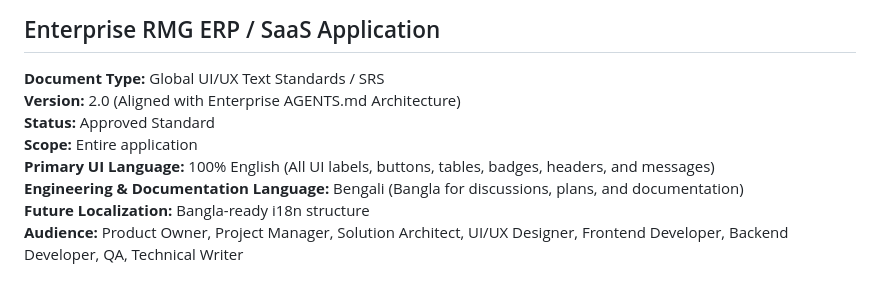
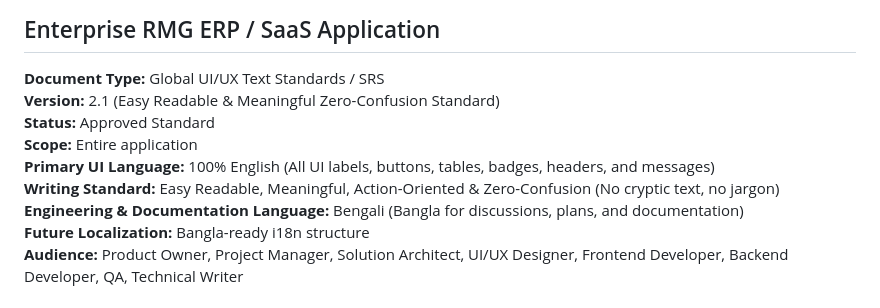
Before and after one commit to techstackbusinessbd/TraceFlow-RMG-main, a Markdown page: docs/04_Frontend_Developer/GLOBAL_UI_UX_TEXT_SRS.md, the part around the change. GitHub-like rendering.

```diff
--- a/docs/04_Frontend_Developer/GLOBAL_UI_UX_TEXT_SRS.md
+++ b/docs/04_Frontend_Developer/GLOBAL_UI_UX_TEXT_SRS.md
@@ -2,10 +2,11 @@
 ## Enterprise RMG ERP / SaaS Application
 
 **Document Type:** Global UI/UX Text Standards / SRS
-**Version:** 2.0 (Aligned with Enterprise AGENTS.md Architecture)
+**Version:** 2.1 (Easy Readable & Meaningful Zero-Confusion Standard)
 **Status:** Approved Standard
 **Scope:** Entire application
 **Primary UI Language:** 100% English (All UI labels, buttons, tables, badges, headers, and messages)
+**Writing Standard:** Easy Readable, Meaningful, Action-Oriented & Zero-Confusion (No cryptic text, no jargon)
 **Engineering & Documentation Language:** Bengali (Bangla for discussions, plans, and documentation)
 **Future Localization:** Bangla-ready i18n structure
 **Audience:** Product Owner, Project Manager, Solution Architect, UI/UX Designer, Frontend Developer, Backend Developer, QA, Technical Writer
```
Also changed, not shown: .agents/AGENTS.md (+4 -1 lines).
